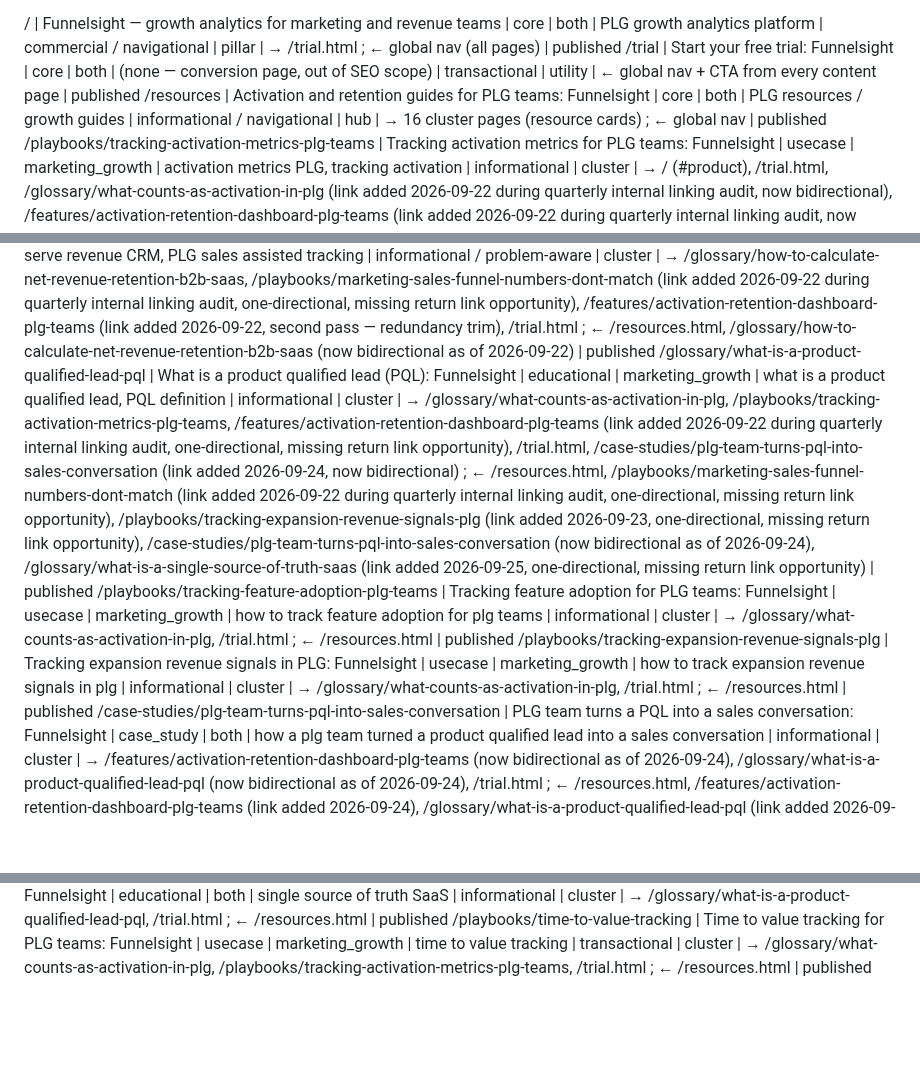
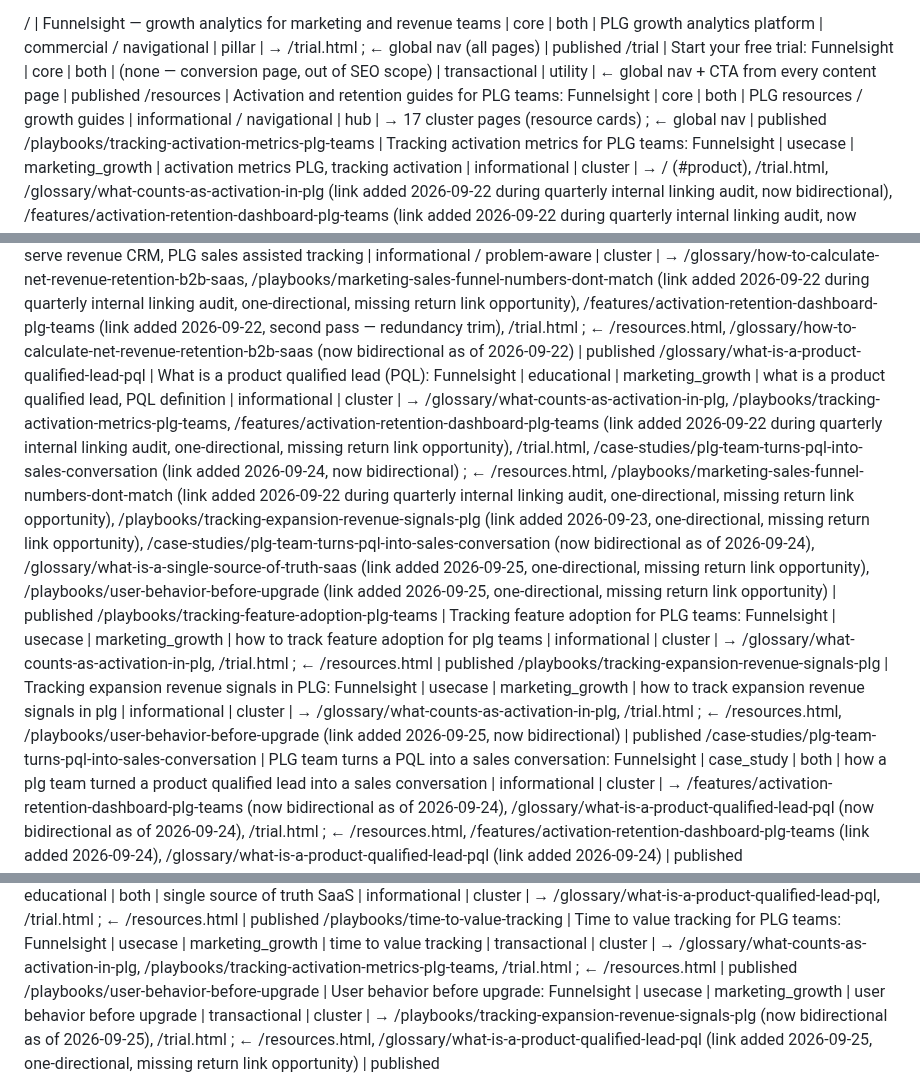
Before and after one commit to CecileMaindron/funnel-sight, a Markdown page: content-memory.md, 3 parts joined by grey strips. GitHub-like rendering; blank space fills up the shorter version.

Commit message:
Update content-memory.md: user behavior before upgrade

```diff
--- a/content-memory.md
+++ b/content-memory.md
@@ -13,7 +13,7 @@ Possible values for `hierarchical_position`:
 
 / | Funnelsight — growth analytics for marketing and revenue teams | core | both | PLG growth analytics platform | commercial / navigational | pillar | → /trial.html ; ← global nav (all pages) | published
 /trial | Start your free trial: Funnelsight | core | both | (none — conversion page, out of SEO scope) | transactional | utility | ← global nav + CTA from every content page | published
-/resources | Activation and retention guides for PLG teams: Funnelsight | core | both | PLG resources / growth guides | informational / navigational | hub | → 16 cluster pages (resource cards) ; ← global nav | published
+/resources | Activation and retention guides for PLG teams: Funnelsight | core | both | PLG resources / growth guides | informational / navigational | hub | → 17 cluster pages (resource cards) ; ← global nav | published
 /playbooks/tracking-activation-metrics-plg-teams | Tracking activation metrics for PLG teams: Funnelsight | usecase | marketing_growth | activation metrics PLG, tracking activation | informational | cluster | → / (#product), /trial.html, /glossary/what-counts-as-activation-in-plg (link added 2026-09-22 during quarterly internal linking audit, now bidirectional), /features/activation-retention-dashboard-plg-teams (link added 2026-09-22 during quarterly internal linking audit, now bidirectional), /case-studies/plg-team-unifies-activation-retention-data (link added 2026-09-22 during quarterly internal linking audit, now bidirectional) ; ← /resources.html, /glossary/what-counts-as-activation-in-plg, /playbooks/spreadsheet-vs-analytics-tool-plg-tracking (one-directional link, missing return link opportunity), /case-studies/plg-team-unifies-activation-retention-data, /glossary/what-is-a-product-qualified-lead-pql (one-directional link, missing return link opportunity), /playbooks/time-to-value-tracking (link added 2026-09-25, one-directional, missing return link opportunity) | published
 /playbooks/marketing-sales-funnel-numbers-dont-match | Marketing and sales funnel numbers don't match: Funnelsight | usecase | both | marketing sales funnel alignment | informational / problem-aware | cluster | → / (#product), /trial.html, /glossary/what-is-a-product-qualified-lead-pql (link added 2026-09-22 during quarterly internal linking audit, one-directional, missing return link opportunity) ; ← /resources.html, /playbooks/self-serve-revenue-vs-sales-assisted-crm (link added 2026-09-22 during quarterly internal linking audit, one-directional, missing return link opportunity) | published
 /glossary/what-counts-as-activation-in-plg | What counts as activation in product-led growth: Funnelsight | educational | marketing_growth | what is activation PLG, PLG activation definition | informational / definitional | cluster | → /playbooks/tracking-activation-metrics-plg-teams, /trial.html ; ← /resources.html, /playbooks/tracking-activation-metrics-plg-teams (now bidirectional as of 2026-09-22), /glossary/what-is-a-product-qualified-lead-pql (one-directional link, missing return link opportunity), /playbooks/tracking-plg-funnel-without-data-team (link added 2026-09-22 during quarterly internal linking audit, one-directional, missing return link opportunity), /playbooks/tracking-feature-adoption-plg-teams (link added 2026-09-23, one-directional, missing return link opportunity), /playbooks/tracking-expansion-revenue-signals-plg (link added 2026-09-23, one-directional, missing return link opportunity), /playbooks/time-to-value-tracking (link added 2026-09-25, one-directional, missing return link opportunity) | published
@@ -24,12 +24,13 @@ Possible values for `hierarchical_position`:
 /glossary/how-to-calculate-net-revenue-retention-b2b-saas | How to calculate net revenue retention (NRR): Funnelsight | educational | both | how to calculate net revenue retention, NRR calculation b2b saas | informational | cluster | → /glossary/how-to-calculate-churn-rate-b2b-saas, /features/activation-retention-dashboard-plg-teams, /playbooks/self-serve-revenue-vs-sales-assisted-crm (link added 2026-09-22 during quarterly internal linking audit, now bidirectional), /trial.html ; ← /resources.html, /glossary/how-to-calculate-churn-rate-b2b-saas (now bidirectional as of 2026-09-22), /playbooks/self-serve-revenue-vs-sales-assisted-crm (now bidirectional as of 2026-09-22) | published
 /playbooks/tracking-plg-funnel-without-data-team | Track your PLG funnel without a data team: Funnelsight | usecase | marketing_growth | how to start tracking your PLG funnel without a data team | informational | cluster | → /playbooks/spreadsheet-vs-analytics-tool-plg-tracking, /glossary/what-counts-as-activation-in-plg (link added 2026-09-22 during quarterly internal linking audit, one-directional, missing return link opportunity), /features/activation-retention-dashboard-plg-teams (link added 2026-09-22, second pass — redundancy trim), /trial.html ; ← /resources.html, /playbooks/spreadsheet-vs-analytics-tool-plg-tracking (now bidirectional as of 2026-09-22) | published
 /playbooks/self-serve-revenue-vs-sales-assisted-crm | Why self-serve revenue gets lost in your CRM: Funnelsight | usecase | both | self-serve revenue CRM, PLG sales assisted tracking | informational / problem-aware | cluster | → /glossary/how-to-calculate-net-revenue-retention-b2b-saas, /playbooks/marketing-sales-funnel-numbers-dont-match (link added 2026-09-22 during quarterly internal linking audit, one-directional, missing return link opportunity), /features/activation-retention-dashboard-plg-teams (link added 2026-09-22, second pass — redundancy trim), /trial.html ; ← /resources.html, /glossary/how-to-calculate-net-revenue-retention-b2b-saas (now bidirectional as of 2026-09-22) | published
-/glossary/what-is-a-product-qualified-lead-pql | What is a product qualified lead (PQL): Funnelsight | educational | marketing_growth | what is a product qualified lead, PQL definition | informational | cluster | → /glossary/what-counts-as-activation-in-plg, /playbooks/tracking-activation-metrics-plg-teams, /features/activation-retention-dashboard-plg-teams (link added 2026-09-22 during quarterly internal linking audit, one-directional, missing return link opportunity), /trial.html, /case-studies/plg-team-turns-pql-into-sales-conversation (link added 2026-09-24, now bidirectional) ; ← /resources.html, /playbooks/marketing-sales-funnel-numbers-dont-match (link added 2026-09-22 during quarterly internal linking audit, one-directional, missing return link opportunity), /playbooks/tracking-expansion-revenue-signals-plg (link added 2026-09-23, one-directional, missing return link opportunity), /case-studies/plg-team-turns-pql-into-sales-conversation (now bidirectional as of 2026-09-24), /glossary/what-is-a-single-source-of-truth-saas (link added 2026-09-25, one-directional, missing return link opportunity) | published
+/glossary/what-is-a-product-qualified-lead-pql | What is a product qualified lead (PQL): Funnelsight | educational | marketing_growth | what is a product qualified lead, PQL definition | informational | cluster | → /glossary/what-counts-as-activation-in-plg, /playbooks/tracking-activation-metrics-plg-teams, /features/activation-retention-dashboard-plg-teams (link added 2026-09-22 during quarterly internal linking audit, one-directional, missing return link opportunity), /trial.html, /case-studies/plg-team-turns-pql-into-sales-conversation (link added 2026-09-24, now bidirectional) ; ← /resources.html, /playbooks/marketing-sales-funnel-numbers-dont-match (link added 2026-09-22 during quarterly internal linking audit, one-directional, missing return link opportunity), /playbooks/tracking-expansion-revenue-signals-plg (link added 2026-09-23, one-directional, missing return link opportunity), /case-studies/plg-team-turns-pql-into-sales-conversation (now bidirectional as of 2026-09-24), /glossary/what-is-a-single-source-of-truth-saas (link added 2026-09-25, one-directional, missing return link opportunity), /playbooks/user-behavior-before-upgrade (link added 2026-09-25, one-directional, missing return link opportunity) | published
 /playbooks/tracking-feature-adoption-plg-teams | Tracking feature adoption for PLG teams: Funnelsight | usecase | marketing_growth | how to track feature adoption for plg teams | informational | cluster | → /glossary/what-counts-as-activation-in-plg, /trial.html ; ← /resources.html | published
-/playbooks/tracking-expansion-revenue-signals-plg | Tracking expansion revenue signals in PLG: Funnelsight | usecase | marketing_growth | how to track expansion revenue signals in plg | informational | cluster | → /glossary/what-counts-as-activation-in-plg, /trial.html ; ← /resources.html | published
+/playbooks/tracking-expansion-revenue-signals-plg | Tracking expansion revenue signals in PLG: Funnelsight | usecase | marketing_growth | how to track expansion revenue signals in plg | informational | cluster | → /glossary/what-counts-as-activation-in-plg, /trial.html ; ← /resources.html, /playbooks/user-behavior-before-upgrade (link added 2026-09-25, now bidirectional) | published
 /case-studies/plg-team-turns-pql-into-sales-conversation | PLG team turns a PQL into a sales conversation: Funnelsight | case_study | both | how a plg team turned a product qualified lead into a sales conversation | informational | cluster | → /features/activation-retention-dashboard-plg-teams (now bidirectional as of 2026-09-24), /glossary/what-is-a-product-qualified-lead-pql (now bidirectional as of 2026-09-24), /trial.html ; ← /resources.html, /features/activation-retention-dashboard-plg-teams (link added 2026-09-24), /glossary/what-is-a-product-qualified-lead-pql (link added 2026-09-24) | published
 /solutions/marketing | What self-serve growth means for marketing: Funnelsight | solution | marketing_growth | self-serve growth marketing, PLG marketing accountability | informational / commercial | off-flow | → /solutions/sales ; ← /solutions/sales, global nav Solutions dropdown (all pages) | published
 /solutions/sales | Redefining the hot lead in a self-serve motion: Funnelsight | solution | sales | self-serve hot lead, PQL sales, product qualified lead sales | informational / commercial | off-flow | → /solutions/marketing ; ← /solutions/marketing, global nav Solutions dropdown (all pages) | published
 /glossary/what-is-a-single-source-of-truth-saas | What is a single source of truth in SaaS: Funnelsight | educational | both | single source of truth SaaS | informational | cluster | → /glossary/what-is-a-product-qualified-lead-pql, /trial.html ; ← /resources.html | published
 /playbooks/time-to-value-tracking | Time to value tracking for PLG teams: Funnelsight | usecase | marketing_growth | time to value tracking | transactional | cluster | → /glossary/what-counts-as-activation-in-plg, /playbooks/tracking-activation-metrics-plg-teams, /trial.html ; ← /resources.html | published
+/playbooks/user-behavior-before-upgrade | User behavior before upgrade: Funnelsight | usecase | marketing_growth | user behavior before upgrade | transactional | cluster | → /playbooks/tracking-expansion-revenue-signals-plg (now bidirectional as of 2026-09-25), /trial.html ; ← /resources.html, /glossary/what-is-a-product-qualified-lead-pql (link added 2026-09-25, one-directional, missing return link opportunity) | published
 
```
Also changed, not shown: other parts of content-memory.md (+1 -1 lines).
